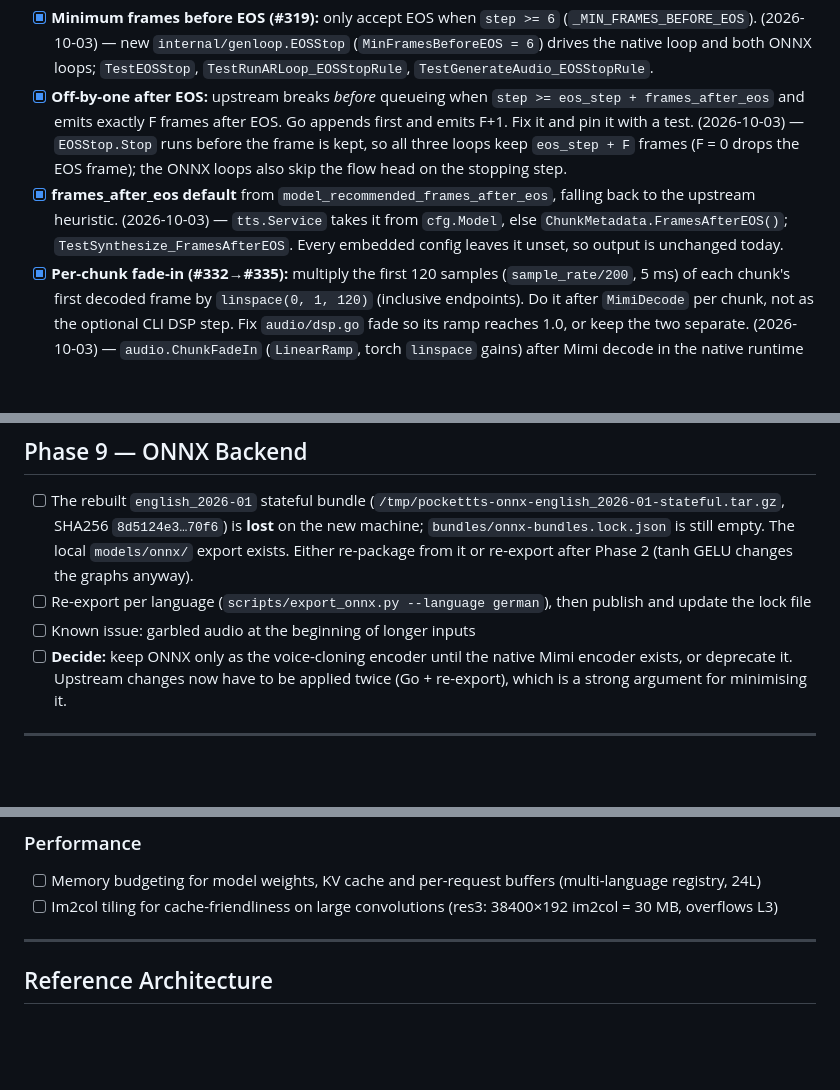
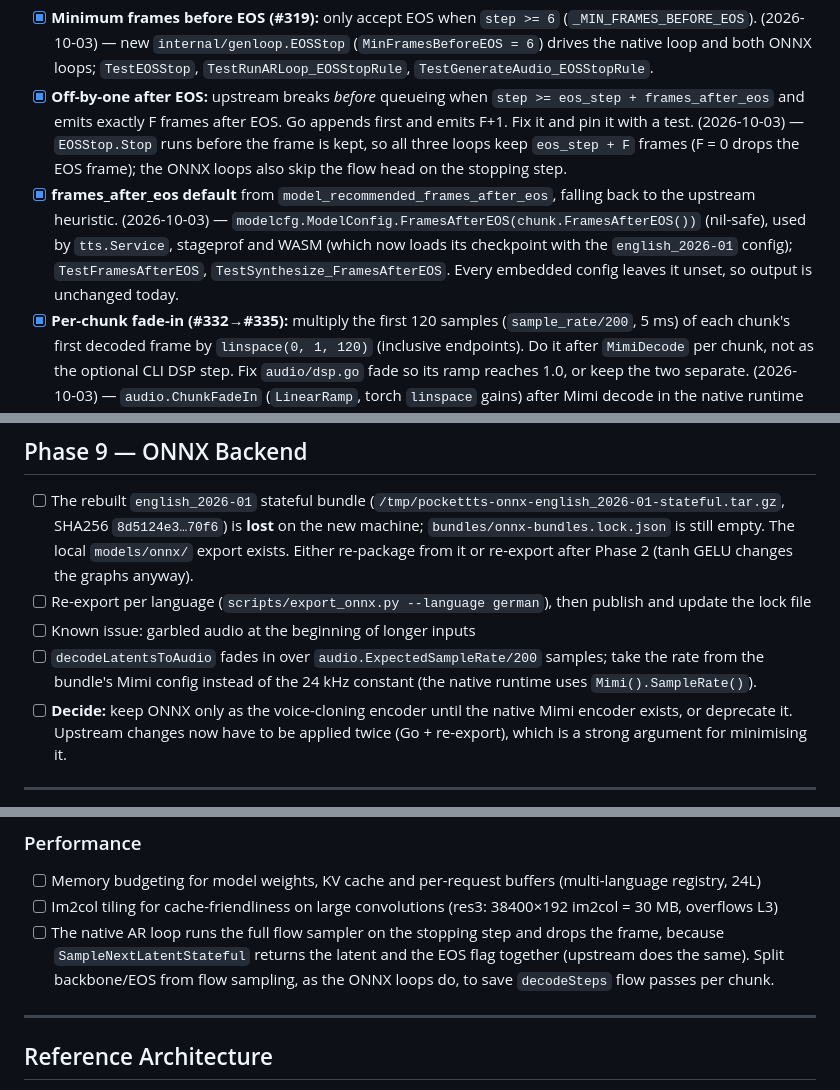
Before and after one commit to CWBudde/go-pocket-tts, a Markdown page: PLAN.md, 3 parts joined by grey strips. Rendered like a GitHub page; blank space fills up the shorter version.

Commit message:
docs(plan): note review follow-ups for the generation loop
Native loop samples the flow head on the stopping step (Performance), and the
ONNX fade length uses the fixed 24 kHz constant (Phase 9).

Co-Authored-By: Claude Opus 5.5 (1M context) <noreply@anthropic.com>
Claude-Session: https://claude.ai/code/session_01BnuSNvyzG788s7nFA1hqZv

```diff
--- a/PLAN.md
+++ b/PLAN.md
@@ -230,8 +230,10 @@ All in `internal/tts/runtime_native_safetensors.go`, mirrored in `internal/onnx/
       frames (F = 0 drops the EOS frame); the ONNX loops also skip the flow head on the stopping step.
 - [x] **frames_after_eos default** from `model_recommended_frames_after_eos`, falling back to the
       upstream heuristic.
-      (2026-10-03) — `tts.Service` takes it from `cfg.Model`, else `ChunkMetadata.FramesAfterEOS()`;
-      `TestSynthesize_FramesAfterEOS`. Every embedded config leaves it unset, so output is unchanged today.
+      (2026-10-03) — `modelcfg.ModelConfig.FramesAfterEOS(chunk.FramesAfterEOS())` (nil-safe), used by
+      `tts.Service`, stageprof and WASM (which now loads its checkpoint with the `english_2026-01` config);
+      `TestFramesAfterEOS`, `TestSynthesize_FramesAfterEOS`. Every embedded config leaves it unset, so output is
+      unchanged today.
 - [x] **Per-chunk fade-in (#332→#335):** multiply the first 120 samples (`sample_rate/200`, 5 ms) of each
       chunk's first decoded frame by `linspace(0, 1, 120)` (inclusive endpoints). Do it after `MimiDecode` per
       chunk, not as the optional CLI DSP step. Fix `audio/dsp.go` fade so its ramp reaches 1.0, or keep the two separate.
@@ -364,6 +366,8 @@ Follow-ups:
       changes the graphs anyway).
 - [ ] Re-export per language (`scripts/export_onnx.py --language german`), then publish and update the lock file
 - [ ] Known issue: garbled audio at the beginning of longer inputs
+- [ ] `decodeLatentsToAudio` fades in over `audio.ExpectedSampleRate/200` samples; take the rate from the
+      bundle's Mimi config instead of the 24 kHz constant (the native runtime uses `Mimi().SampleRate()`).
 - [ ] **Decide:** keep ONNX only as the voice-cloning encoder until the native Mimi encoder exists, or deprecate it.
       Upstream changes now have to be applied twice (Go + re-export), which is a strong argument for
       minimising it.
@@ -393,6 +397,9 @@ Note: chunk-level streaming (`/tts/stream`) is already implemented.
 
 - [ ] Memory budgeting for model weights, KV cache and per-request buffers (multi-language registry, 24L)
 - [ ] Im2col tiling for cache-friendliness on large convolutions (res3: 38400×192 im2col = 30 MB, overflows L3)
+- [ ] The native AR loop runs the full flow sampler on the stopping step and drops the frame, because
+      `SampleNextLatentStateful` returns the latent and the EOS flag together (upstream does the same). Split
+      backbone/EOS from flow sampling, as the ONNX loops do, to save `decodeSteps` flow passes per chunk.
 
 ---
 
```
